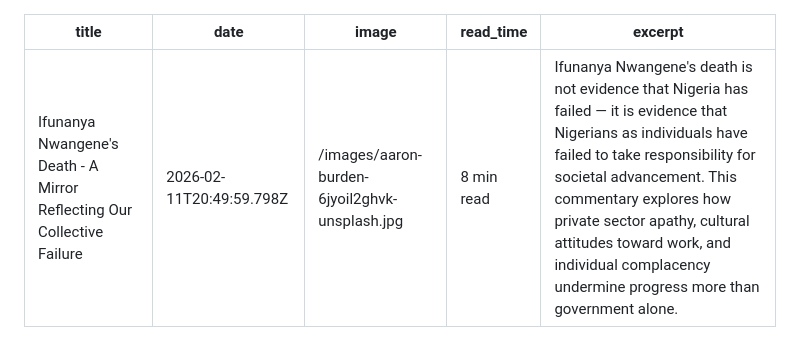
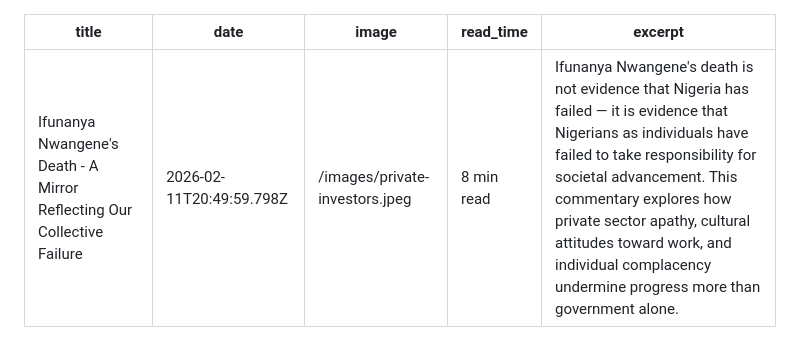
Before and after one commit to losamor/oburohroliesq, a Markdown page: posts/ifunanya-death-commentary.md, the part around the change. GitHub-like rendering.

```diff
--- a/posts/ifunanya-death-commentary.md
+++ b/posts/ifunanya-death-commentary.md
@@ -1,7 +1,7 @@
 ---
 title: Ifunanya Nwangene's Death - A Mirror Reflecting Our Collective Failure
 date: 2026-02-11T20:49:59.798Z
-image: /images/aaron-burden-6jyoil2ghvk-unsplash.jpg
+image: /images/private-investors.jpeg
 read_time: 8 min read
 excerpt: Ifunanya Nwangene's death is not evidence that Nigeria has failed — it is evidence that Nigerians as individuals have failed to take responsibility for societal advancement. This commentary explores how private sector apathy, cultural attitudes toward work, and individual complacency undermine progress more than government alone.
 ---
```
